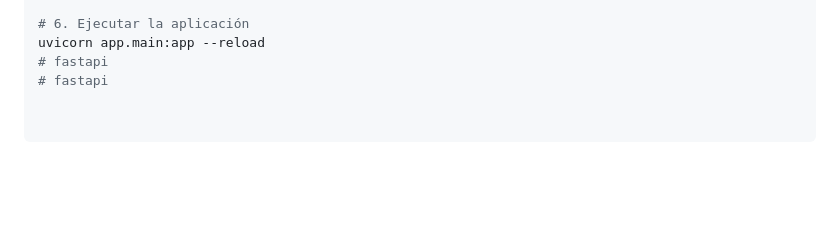
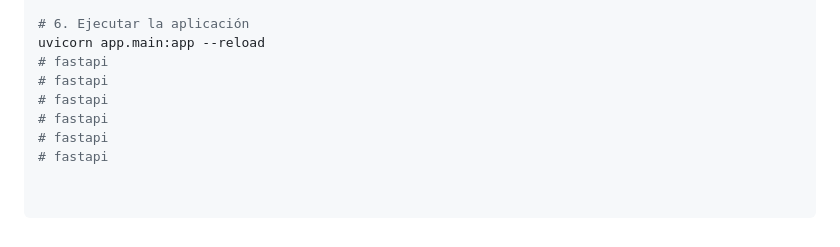
Before and after one commit to juanpablovelez9/fastapi, a Markdown page: readme.md, the part around the change. Drawn GitHub-style; blank space fills up the shorter version.

Commit message:
subo proyecto de fast api

```diff
--- a/readme.md
+++ b/readme.md
@@ -124,3 +124,7 @@ pip install -r requirements.txt
 uvicorn app.main:app --reload
 # fastapi
 # fastapi
+# fastapi
+# fastapi
+# fastapi
+# fastapi
```
